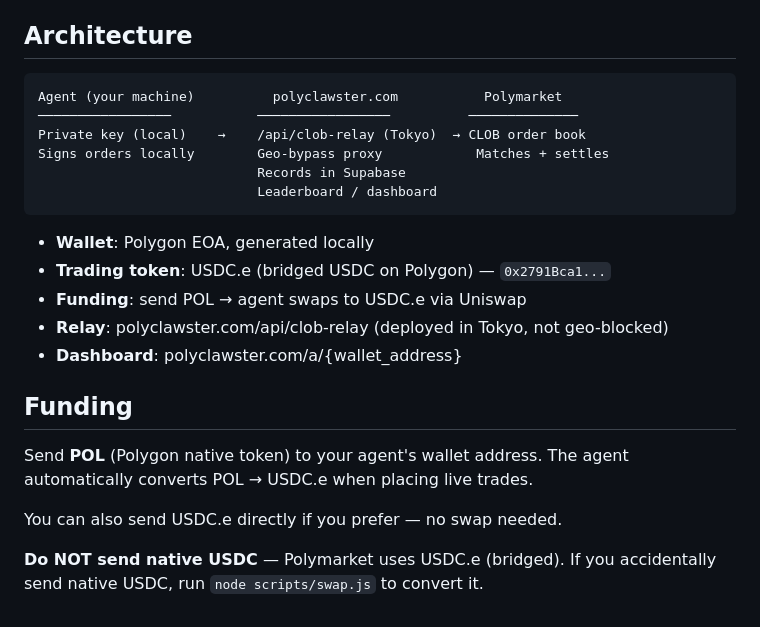
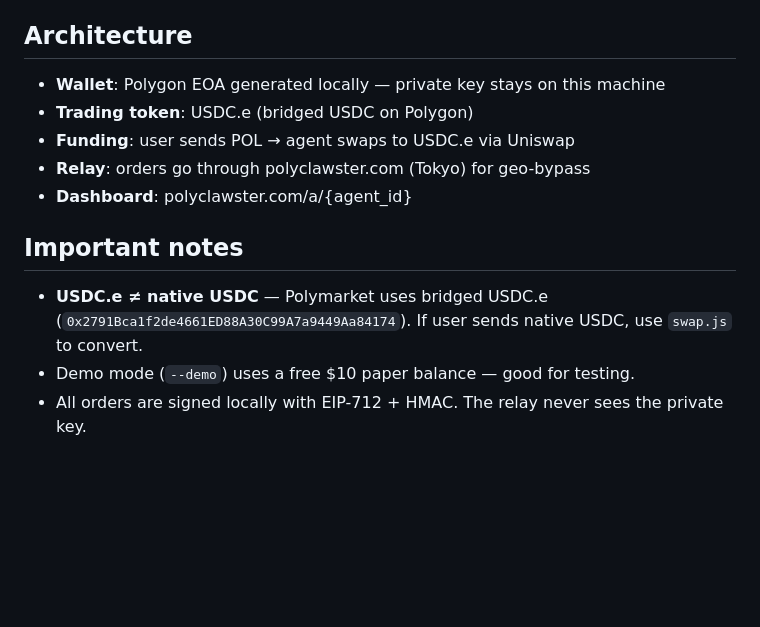
Before and after one commit to al1enjesus/polyclawster, a Markdown page: skills/polyclawster-agent/SKILL.md, the part around one of its changes. Rendered like a GitHub page; blank space fills up the shorter version.

````diff
--- a/skills/polyclawster-agent/SKILL.md
+++ b/skills/polyclawster-agent/SKILL.md
@@ -95,26 +85,14 @@ node scripts/sell.js --bet-id 123
 
 ## Architecture
 
-```
-Agent (your machine)          polyclawster.com           Polymarket
-─────────────────           ─────────────────          ──────────────
-Private key (local)    →    /api/clob-relay (Tokyo)  → CLOB order book
-Signs orders locally        Geo-bypass proxy            Matches + settles
-                            Records in Supabase
-                            Leaderboard / dashboard
-```
+- **Wallet**: Polygon EOA generated locally — private key stays on this machine
+- **Trading token**: USDC.e (bridged USDC on Polygon)
+- **Funding**: user sends POL → agent swaps to USDC.e via Uniswap
+- **Relay**: orders go through polyclawster.com (Tokyo) for geo-bypass
+- **Dashboard**: polyclawster.com/a/{agent_id}
 
-- **Wallet**: Polygon EOA, generated locally
-- **Trading token**: USDC.e (bridged USDC on Polygon) — `0x2791Bca1...`
-- **Funding**: send POL → agent swaps to USDC.e via Uniswap
-- **Relay**: polyclawster.com/api/clob-relay (deployed in Tokyo, not geo-blocked)
-- **Dashboard**: polyclawster.com/a/{wallet_address}
+## Important notes
 
-## Funding
-
-Send **POL** (Polygon native token) to your agent's wallet address.
-The agent automatically converts POL → USDC.e when placing live trades.
-
-You can also send USDC.e directly if you prefer — no swap needed.
-
-**Do NOT send native USDC** — Polymarket uses USDC.e (bridged). If you accidentally send native USDC, run `node scripts/swap.js` to convert it.
+- **USDC.e ≠ native USDC** — Polymarket uses bridged USDC.e (`0x2791Bca1f2de4661ED88A30C99A7a9449Aa84174`). If user sends native USDC, use `swap.js` to convert.
+- Demo mode (`--demo`) uses a free $10 paper balance — good for testing.
+- All orders are signed locally with EIP-712 + HMAC. The relay never sees the private key.
````
Also changed, not shown: other parts of skills/polyclawster-agent/SKILL.md (+45 -55 lines).
